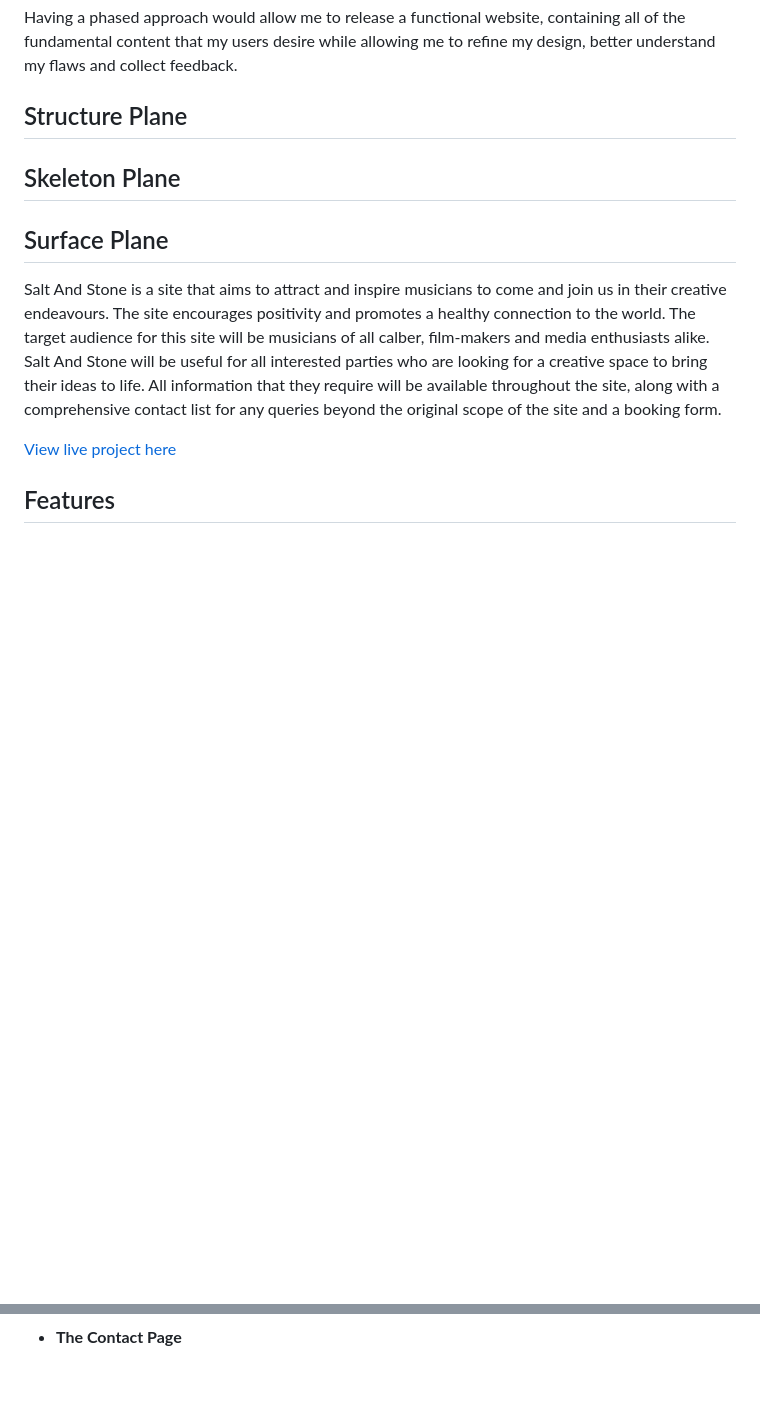
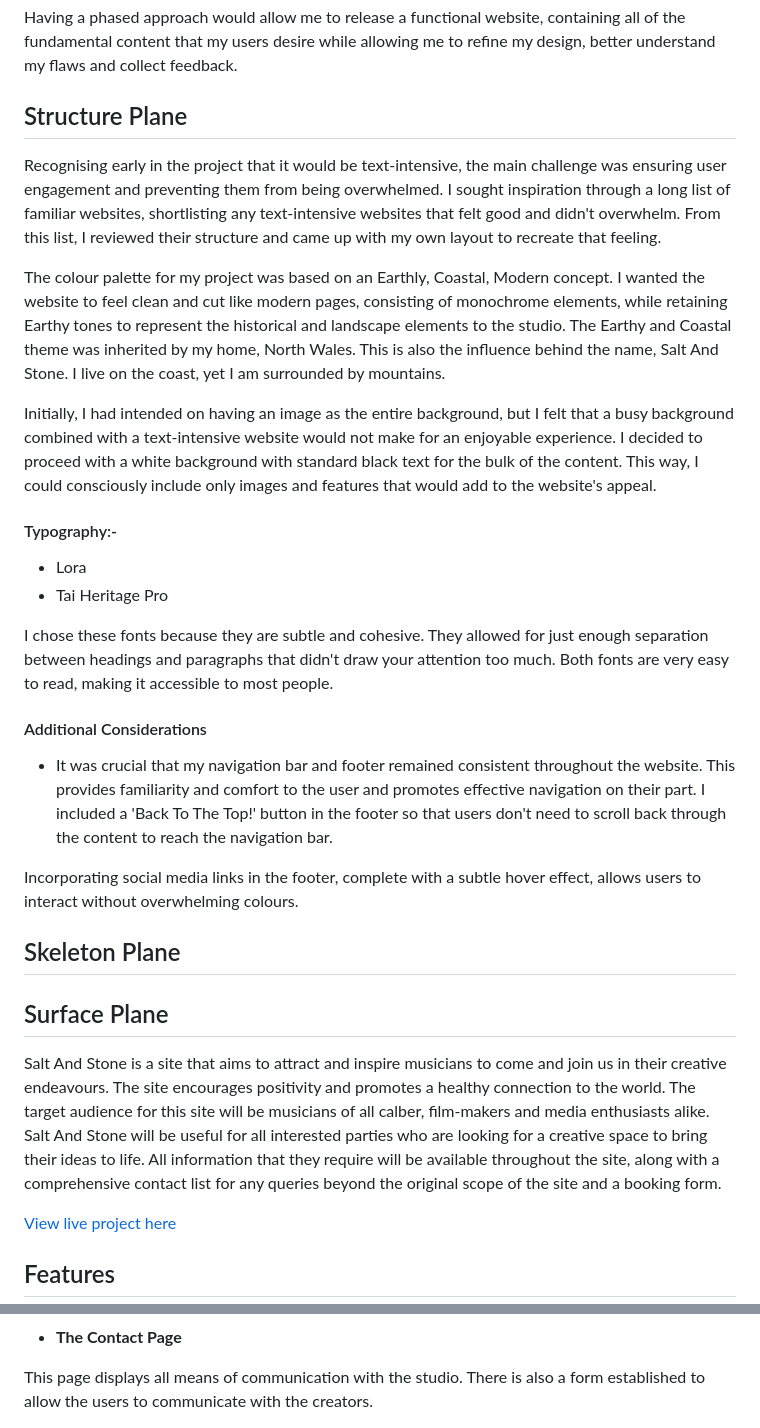
Before and after one commit to HCaldwell95/salt-and-stone-studios, a Markdown page: README.md, 2 parts joined by grey strips. Drawn GitHub-style; blank space fills up the shorter version.

```diff
--- a/README.md
+++ b/README.md
@@ -89,6 +89,24 @@ Having a phased approach would allow me to release a functional website, contain
 
 ## Structure Plane
 
+Recognising early in the project that it would be text-intensive, the main challenge was ensuring user engagement and preventing them from being overwhelmed. I sought inspiration through a long list of familiar websites, shortlisting any text-intensive websites that felt good and didn't overwhelm. From this list, I reviewed their structure and came up with my own layout to recreate that feeling.
+
+The colour palette for my project was based on an Earthly, Coastal, Modern concept. I wanted the website to feel clean and cut like modern pages, consisting of monochrome elements, while retaining Earthy tones to represent the historical and landscape elements to the studio. The Earthy and Coastal theme was inherited by my home, North Wales. This is also the influence behind the name, Salt And Stone. I live on the coast, yet I am surrounded by mountains.
+
+Initially, I had intended on having an image as the entire background, but I felt that a busy background combined with a text-intensive website would not make for an enjoyable experience. I decided to proceed with a white background with standard black text for the bulk of the content. This way, I could consciously include only images and features that would add to the website's appeal.
+
+#### Typography:-
+
+- Lora
+- Tai Heritage Pro
+
+I chose these fonts because they are subtle and cohesive. They allowed for just enough separation between headings and paragraphs that didn't draw your attention too much. Both fonts are very easy to read, making it accessible to most people.
+
+#### Additional Considerations
+
+- It was crucial that my navigation bar and footer remained consistent throughout the website. This provides familiarity and comfort to the user and promotes effective navigation on their part. I included a 'Back To The Top!' button in the footer so that users don't need to scroll back through the content to reach the navigation bar.
+
+Incorporating social media links in the footer, complete with a subtle hover effect, allows users to interact without overwhelming colours.
 
 
 ## Skeleton Plane
@@ -179,5 +197,5 @@ The fully responsive navigation bar, featured consistently on all four pages, co
 
 - __The Contact Page__
 
-<a href="assets/images/contact-readme.png" alt="Image showing the Contact"></a>
+This page displays all means of communication with the studio. There is also a form established to allow the users to communicate with the creators.
 
```
Also changed, not shown: other parts of README.md (+14 -33 lines), assets/images/contact-bug-readme.png (added), 2 other files.
